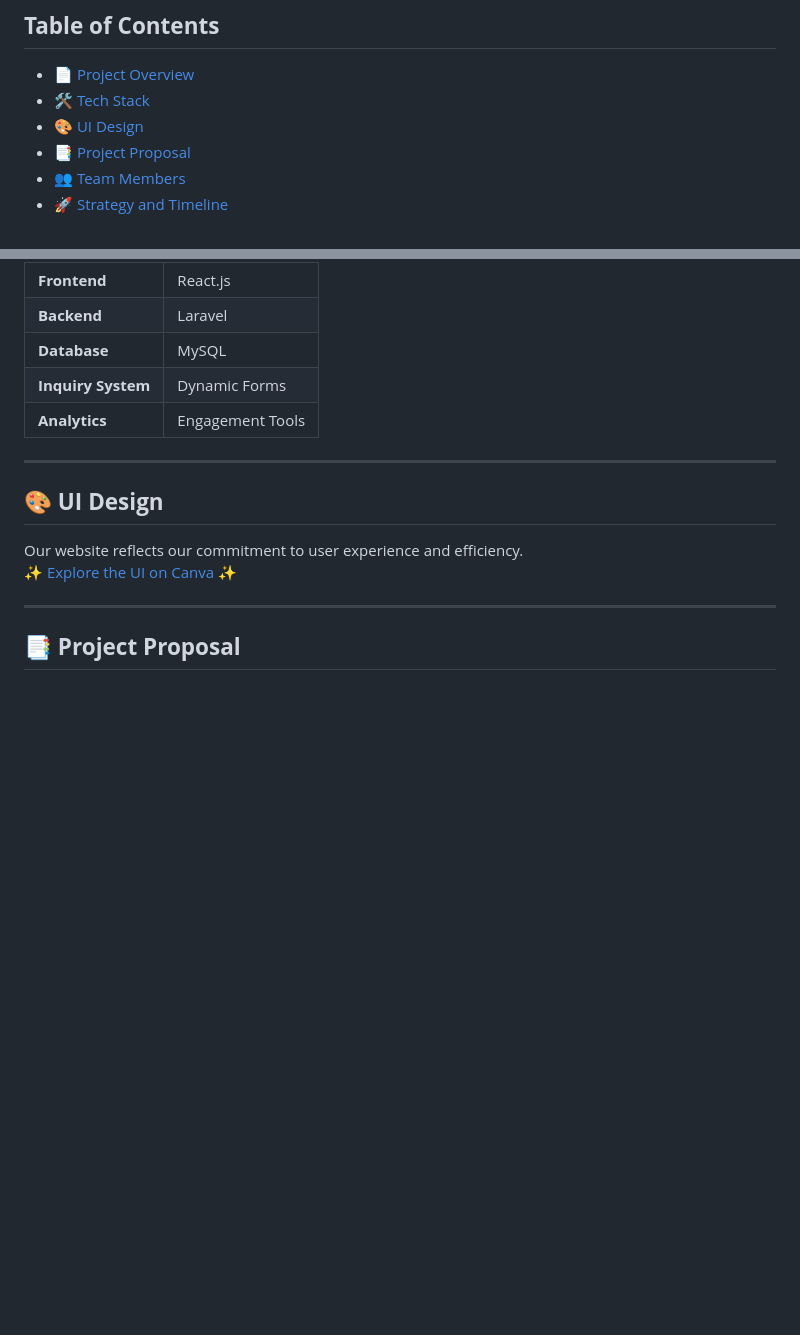
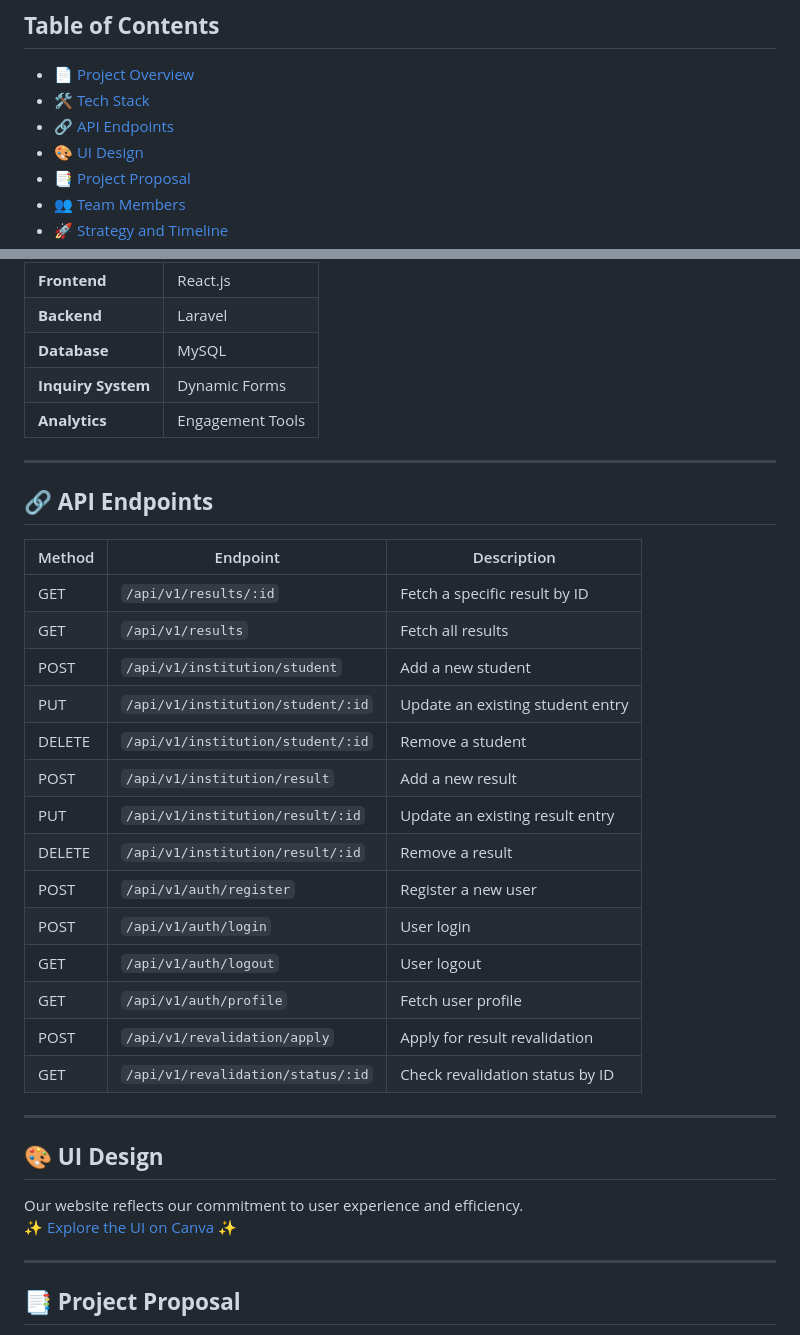
Before and after one commit to Rownokk/BuildCraft, a Markdown page: README.md, 2 parts joined by grey strips. Rendered like a GitHub page; blank space fills up the shorter version.

```diff
--- a/README.md
+++ b/README.md
@@ -14,6 +14,7 @@ We are redefining the way construction businesses operate by combining cutting-e
 
 - [📄 Project Overview](#-project-overview)
 - [🛠️ Tech Stack](#%EF%B8%8F-tech-stack)
+- [🔗 API Endpoints](#-api-endpoints)
 - [🎨 UI Design](#-ui-design)
 - [📑 Project Proposal](#-project-proposal)
 - [👥 Team Members](#-team-members)
@@ -45,6 +46,27 @@ To create a modern **Construction Website** that simplifies client interactions,
 | **Database**    | MySQL            |
 | **Inquiry System** | Dynamic Forms |
 | **Analytics**   | Engagement Tools |
+
+---
+
+## **🔗 API Endpoints**
+
+| Method | Endpoint                     | Description                            |
+|--------|-------------------------------|----------------------------------------|
+| GET    | `/api/v1/results/:id`         | Fetch a specific result by ID          |
+| GET    | `/api/v1/results`             | Fetch all results                      |
+| POST   | `/api/v1/institution/student` | Add a new student                      |
+| PUT    | `/api/v1/institution/student/:id` | Update an existing student entry       |
+| DELETE | `/api/v1/institution/student/:id` | Remove a student                       |
+| POST   | `/api/v1/institution/result`  | Add a new result                       |
+| PUT    | `/api/v1/institution/result/:id` | Update an existing result entry        |
+| DELETE | `/api/v1/institution/result/:id` | Remove a result                        |
+| POST   | `/api/v1/auth/register`       | Register a new user                    |
+| POST   | `/api/v1/auth/login`          | User login                             |
+| GET    | `/api/v1/auth/logout`         | User logout                            |
+| GET    | `/api/v1/auth/profile`        | Fetch user profile                     |
+| POST   | `/api/v1/revalidation/apply`  | Apply for result revalidation          |
+| GET    | `/api/v1/revalidation/status/:id` | Check revalidation status by ID       |
 
 ---
 
```
